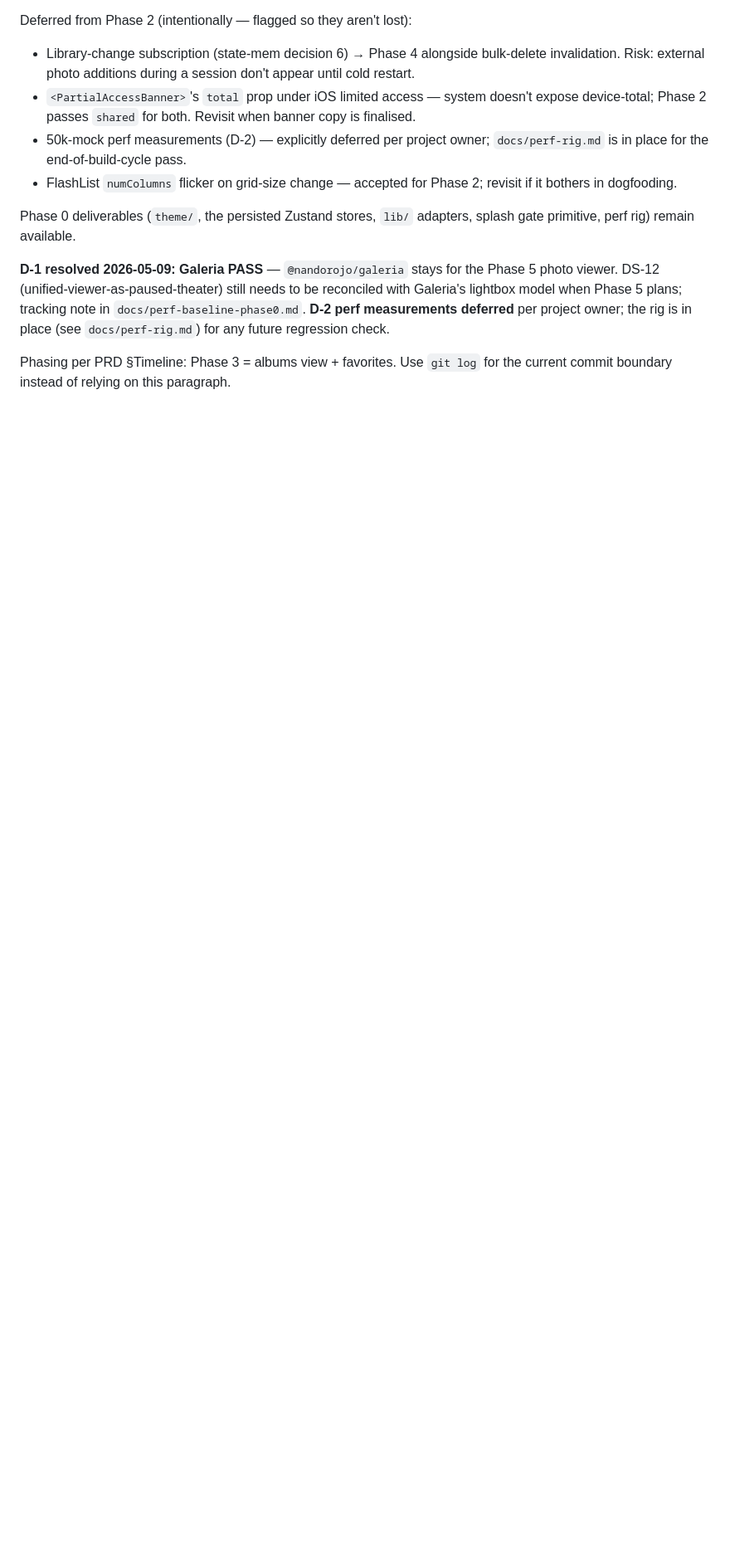
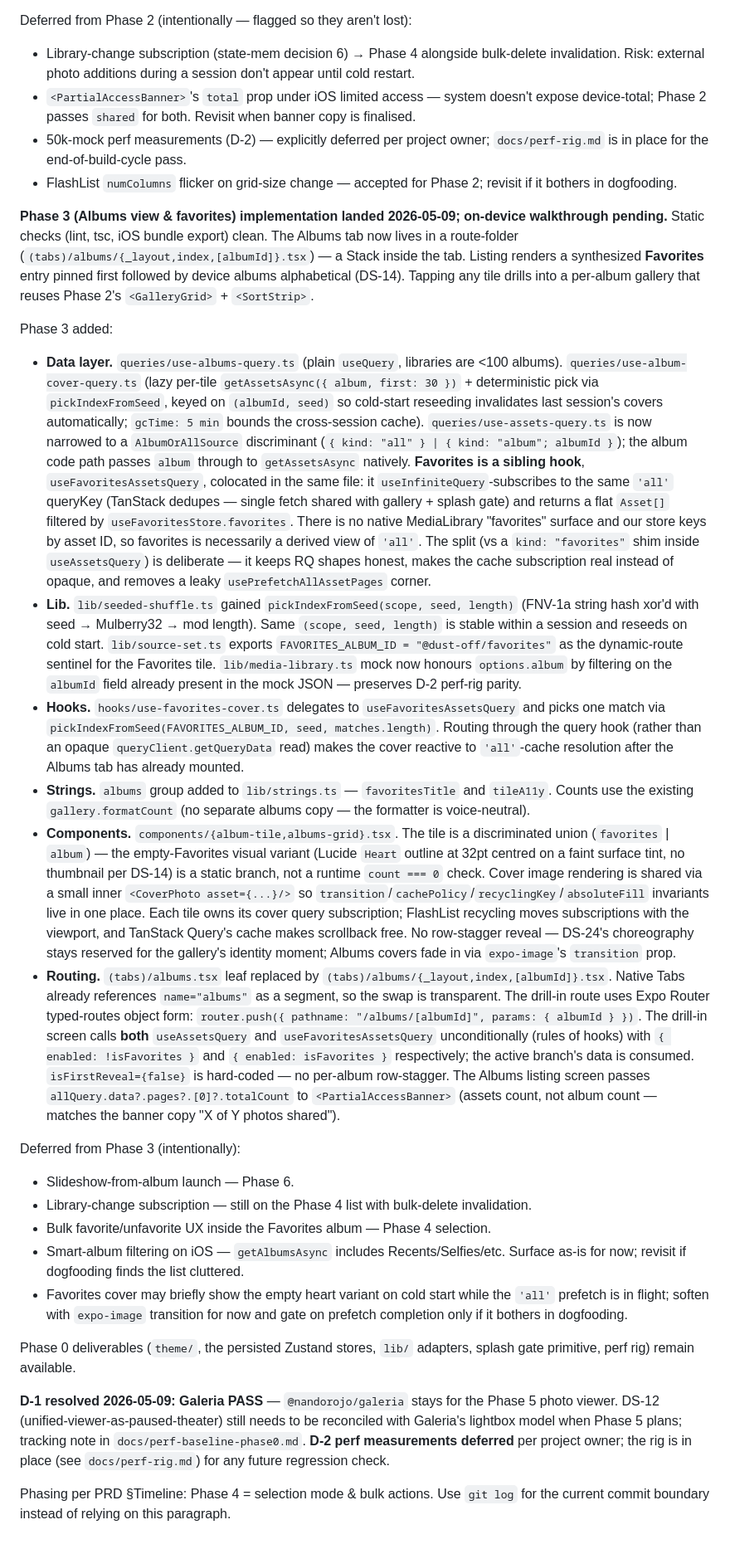
Before and after one commit to Ninkuk/dust-off, a Markdown page: CLAUDE.md, the part around the change. Shown at 83% size. Drawn GitHub-style; blank space fills up the shorter version.

```diff
--- a/CLAUDE.md
+++ b/CLAUDE.md
@@ -97,8 +97,25 @@ Deferred from Phase 2 (intentionally — flagged so they aren't lost):
 - 50k-mock perf measurements (D-2) — explicitly deferred per project owner; `docs/perf-rig.md` is in place for the end-of-build-cycle pass.
 - FlashList `numColumns` flicker on grid-size change — accepted for Phase 2; revisit if it bothers in dogfooding.
 
+**Phase 3 (Albums view & favorites) implementation landed 2026-05-09; on-device walkthrough pending.** Static checks (lint, tsc, iOS bundle export) clean. The Albums tab now lives in a route-folder (`(tabs)/albums/{_layout,index,[albumId]}.tsx`) — a Stack inside the tab. Listing renders a synthesized **Favorites** entry pinned first followed by device albums alphabetical (DS-14). Tapping any tile drills into a per-album gallery that reuses Phase 2's `<GalleryGrid>` + `<SortStrip>`.
+
+Phase 3 added:
+- **Data layer.** `queries/use-albums-query.ts` (plain `useQuery`, libraries are <100 albums). `queries/use-album-cover-query.ts` (lazy per-tile `getAssetsAsync({ album, first: 30 })` + deterministic pick via `pickIndexFromSeed`, keyed on `(albumId, seed)` so cold-start reseeding invalidates last session's covers automatically; `gcTime: 5 min` bounds the cross-session cache). `queries/use-assets-query.ts` is now narrowed to a `AlbumOrAllSource` discriminant (`{ kind: "all" } | { kind: "album"; albumId }`); the album code path passes `album` through to `getAssetsAsync` natively. **Favorites is a sibling hook**, `useFavoritesAssetsQuery`, colocated in the same file: it `useInfiniteQuery`-subscribes to the same `'all'` queryKey (TanStack dedupes — single fetch shared with gallery + splash gate) and returns a flat `Asset[]` filtered by `useFavoritesStore.favorites`. There is no native MediaLibrary "favorites" surface and our store keys by asset ID, so favorites is necessarily a derived view of `'all'`. The split (vs a `kind: "favorites"` shim inside `useAssetsQuery`) is deliberate — it keeps RQ shapes honest, makes the cache subscription real instead of opaque, and removes a leaky `usePrefetchAllAssetPages` corner.
+- **Lib.** `lib/seeded-shuffle.ts` gained `pickIndexFromSeed(scope, seed, length)` (FNV-1a string hash xor'd with seed → Mulberry32 → mod length). Same `(scope, seed, length)` is stable within a session and reseeds on cold start. `lib/source-set.ts` exports `FAVORITES_ALBUM_ID = "@dust-off/favorites"` as the dynamic-route sentinel for the Favorites tile. `lib/media-library.ts` mock now honours `options.album` by filtering on the `albumId` field already present in the mock JSON — preserves D-2 perf-rig parity.
+- **Hooks.** `hooks/use-favorites-cover.ts` delegates to `useFavoritesAssetsQuery` and picks one match via `pickIndexFromSeed(FAVORITES_ALBUM_ID, seed, matches.length)`. Routing through the query hook (rather than an opaque `queryClient.getQueryData` read) makes the cover reactive to `'all'`-cache resolution after the Albums tab has already mounted.
+- **Strings.** `albums` group added to `lib/strings.ts` — `favoritesTitle` and `tileA11y`. Counts use the existing `gallery.formatCount` (no separate albums copy — the formatter is voice-neutral).
+- **Components.** `components/{album-tile,albums-grid}.tsx`. The tile is a discriminated union (`favorites` | `album`) — the empty-Favorites visual variant (Lucide `Heart` outline at 32pt centred on a faint surface tint, no thumbnail per DS-14) is a static branch, not a runtime `count === 0` check. Cover image rendering is shared via a small inner `<CoverPhoto asset={...}/>` so `transition`/`cachePolicy`/`recyclingKey`/`absoluteFill` invariants live in one place. Each tile owns its cover query subscription; FlashList recycling moves subscriptions with the viewport, and TanStack Query's cache makes scrollback free. No row-stagger reveal — DS-24's choreography stays reserved for the gallery's identity moment; Albums covers fade in via `expo-image`'s `transition` prop.
+- **Routing.** `(tabs)/albums.tsx` leaf replaced by `(tabs)/albums/{_layout,index,[albumId]}.tsx`. Native Tabs already references `name="albums"` as a segment, so the swap is transparent. The drill-in route uses Expo Router typed-routes object form: `router.push({ pathname: "/albums/[albumId]", params: { albumId } })`. The drill-in screen calls **both** `useAssetsQuery` and `useFavoritesAssetsQuery` unconditionally (rules of hooks) with `{ enabled: !isFavorites }` and `{ enabled: isFavorites }` respectively; the active branch's data is consumed. `isFirstReveal={false}` is hard-coded — no per-album row-stagger. The Albums listing screen passes `allQuery.data?.pages?.[0]?.totalCount` to `<PartialAccessBanner>` (assets count, not album count — matches the banner copy "X of Y photos shared").
+
+Deferred from Phase 3 (intentionally):
+- Slideshow-from-album launch — Phase 6.
+- Library-change subscription — still on the Phase 4 list with bulk-delete invalidation.
+- Bulk favorite/unfavorite UX inside the Favorites album — Phase 4 selection.
+- Smart-album filtering on iOS — `getAlbumsAsync` includes Recents/Selfies/etc. Surface as-is for now; revisit if dogfooding finds the list cluttered.
+- Favorites cover may briefly show the empty heart variant on cold start while the `'all'` prefetch is in flight; soften with `expo-image` transition for now and gate on prefetch completion only if it bothers in dogfooding.
+
 Phase 0 deliverables (`theme/`, the persisted Zustand stores, `lib/` adapters, splash gate primitive, perf rig) remain available.
 
 **D-1 resolved 2026-05-09: Galeria PASS** — `@nandorojo/galeria` stays for the Phase 5 photo viewer. DS-12 (unified-viewer-as-paused-theater) still needs to be reconciled with Galeria's lightbox model when Phase 5 plans; tracking note in `docs/perf-baseline-phase0.md`. **D-2 perf measurements deferred** per project owner; the rig is in place (see `docs/perf-rig.md`) for any future regression check.
 
-Phasing per PRD §Timeline: Phase 3 = albums view + favorites. Use `git log` for the current commit boundary instead of relying on this paragraph.
+Phasing per PRD §Timeline: Phase 4 = selection mode & bulk actions. Use `git log` for the current commit boundary instead of relying on this paragraph.
```
Also changed, not shown: README.md (+1 -1 lines), docs/PRD.md (+2 -0 lines).
